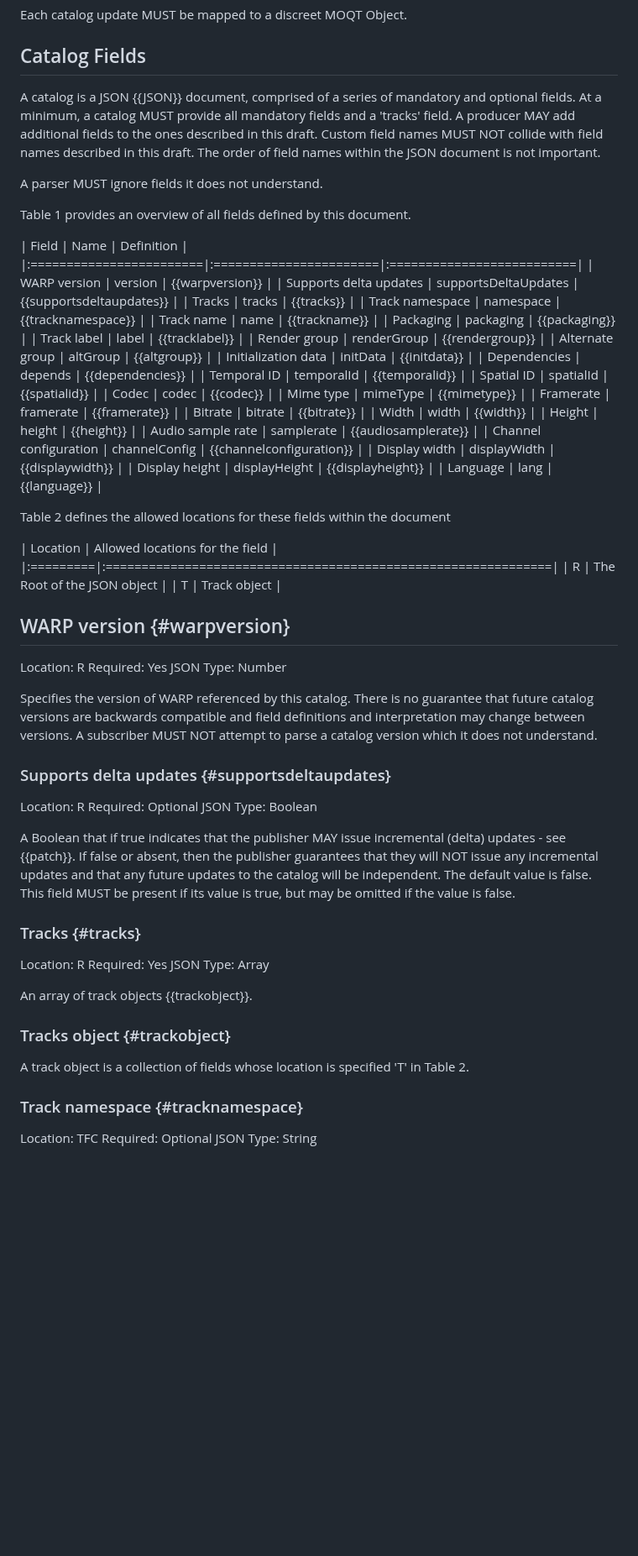
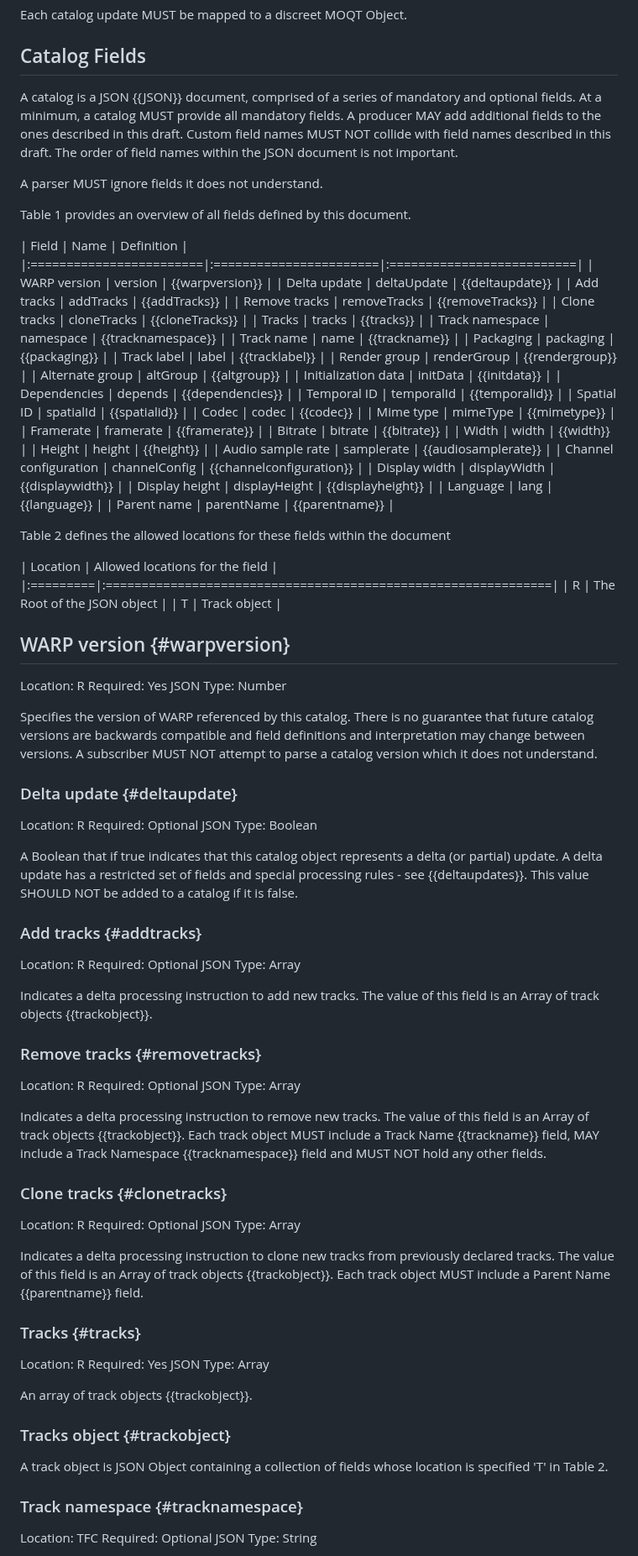
Before and after one commit to moq-wg/warp-streaming-format, a Markdown page: draft-law-moq-warpstreamingformat.md, the part around one of its changes. Shown at 84% size. GitHub-like rendering; blank space fills up the shorter version.

```diff
--- a/draft-law-moq-warpstreamingformat.md
+++ b/draft-law-moq-warpstreamingformat.md
@@ -142,10 +141,10 @@ Each catalog update MUST be mapped to a discreet MOQT Object.
 ## Catalog Fields
 
 A catalog is a JSON {{JSON}} document, comprised of a series of mandatory and
-optional fields. At a minimum, a catalog MUST provide all mandatory fields and
-a 'tracks' field. A producer MAY add additional fields to the ones described in
-this draft. Custom field names MUST NOT collide with field names described in
-this draft. The order of field names within the JSON document is not important.
+optional fields. At a minimum, a catalog MUST provide all mandatory fields. A
+producer MAY add additional fields to the ones described in this draft. Custom
+field names MUST NOT collide with field names described in this draft. The order
+of field names within the JSON document is not important.
 
 A parser MUST ignore fields it does not understand.
 
@@ -154,7 +153,10 @@ Table 1 provides an overview of all fields defined by this document.
 | Field                   |  Name                  |           Definition      |
 |:========================|:=======================|:==========================|
 | WARP version            | version                | {{warpversion}}           |
-| Supports delta updates  | supportsDeltaUpdates   | {{supportsdeltaupdates}}  |
+| Delta update            | deltaUpdate            | {{deltaupdate}}           |
+| Add tracks              | addTracks              | {{addTracks}}             |
+| Remove tracks           | removeTracks           | {{removeTracks}}          |
+| Clone tracks            | cloneTracks            | {{cloneTracks}}           |
 | Tracks                  | tracks                 | {{tracks}}                |
 | Track namespace         | namespace              | {{tracknamespace}}        |
 | Track name              | name                   | {{trackname}}             |
@@ -177,6 +179,7 @@ Table 1 provides an overview of all fields defined by this document.
 | Display width           | displayWidth           | {{displaywidth}}          |
 | Display height          | displayHeight          | {{displayheight}}         |
 | Language                | lang                   | {{language}}              |
+| Parent name             | parentName             | {{parentname}}            |
 
 
 Table 2 defines the allowed locations for these fields within the document
@@ -195,16 +198,34 @@ that future catalog versions are backwards compatible and field definitions and
 interpretation may change between versions. A subscriber MUST NOT attempt to
 parse a catalog version which it does not understand.
 
-
-### Supports delta updates {#supportsdeltaupdates}
+### Delta update {#deltaupdate}
 Location: R    Required: Optional    JSON Type: Boolean
 
-A Boolean that if true indicates that the publisher MAY issue incremental
-(delta) updates - see {{patch}}. If false or absent, then the publisher
-guarantees that they will NOT issue any incremental updates and that any
-future updates to the catalog will be independent. The default value is
-false. This field MUST be present if its value is true, but may be omitted
-if the value is false.
+A Boolean that if true indicates that this catalog object represents a delta
+(or partial) update. A delta update has a restricted set of fields and special
+processing rules - see {{deltaupdates}}. This value SHOULD NOT be added to a
+catalog if it is false.
+
+### Add tracks {#addtracks}
+Location: R    Required: Optional    JSON Type: Array
+
+Indicates a delta processing instruction to add new tracks. The value of this
+field is an Array of track objects {{trackobject}}.
+
+### Remove tracks {#removetracks}
+Location: R    Required: Optional    JSON Type: Array
+
+Indicates a delta processing instruction to remove new tracks. The value of this
+field is an Array of track objects {{trackobject}}. Each track object MUST include
+a Track Name {{trackname}} field, MAY include a Track Namespace {{tracknamespace}}
+field and MUST NOT hold any other fields.
+
+### Clone tracks {#clonetracks}
+Location: R    Required: Optional    JSON Type: Array
+
+Indicates a delta processing instruction to clone new tracks from previously declared
+tracks. The value of this field is an Array of track objects {{trackobject}}. Each
+track object MUST include a Parent Name {{parentname}} field.
 
 ### Tracks {#tracks}
 Location: R    Required: Yes    JSON Type: Array
@@ -212,8 +233,8 @@ Location: R    Required: Yes    JSON Type: Array
 An array of track objects {{trackobject}}.
 
 ### Tracks object {#trackobject}
-A track object is a collection of fields whose location is specified 'T' in
-Table 2.
+A track object is JSON Object containing a collection of fields whose location
+is specified 'T' in Table 2.
 
 ### Track namespace {#tracknamespace}
 Location: TFC    Required: Optional    JSON Type: String
```
Also changed, not shown: other parts of draft-law-moq-warpstreamingformat.md (+66 -69 lines).
